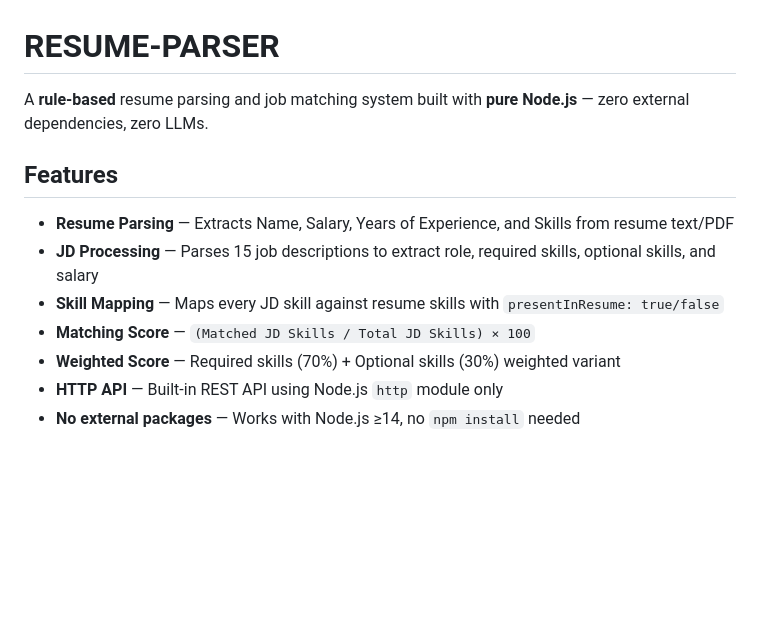
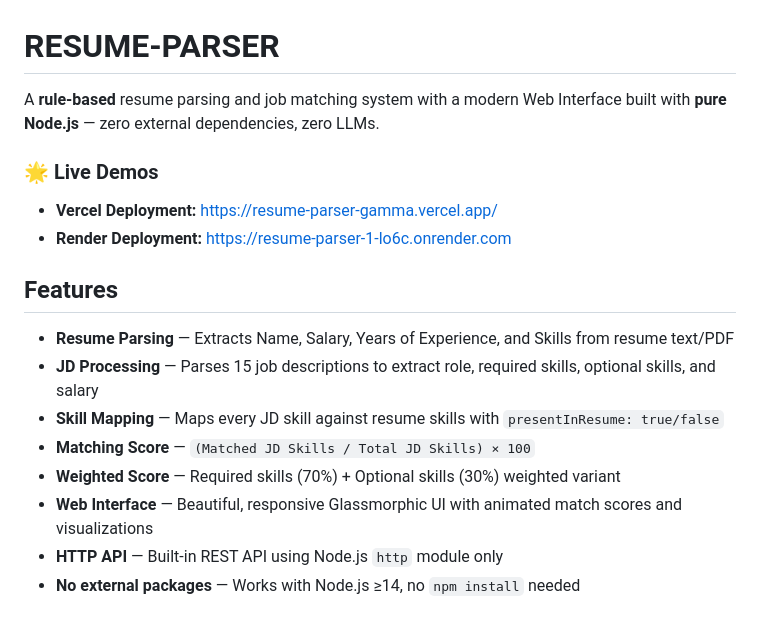
Before and after one commit to Abhiii1234/RESUME-PARSER, a Markdown page: README.md, the part around the change. Drawn GitHub-style; blank space fills up the shorter version.

Commit message:
docs: add live deployment urls and web interface features

```diff
--- a/README.md
+++ b/README.md
@@ -1,6 +1,10 @@
 # RESUME-PARSER
 
-A **rule-based** resume parsing and job matching system built with **pure Node.js** — zero external dependencies, zero LLMs.
+A **rule-based** resume parsing and job matching system with a modern Web Interface built with **pure Node.js** — zero external dependencies, zero LLMs.
+
+### 🌟 Live Demos
+- **Vercel Deployment:** [https://resume-parser-gamma.vercel.app/](https://resume-parser-gamma.vercel.app/)
+- **Render Deployment:** [https://resume-parser-1-lo6c.onrender.com](https://resume-parser-1-lo6c.onrender.com)
 
 ## Features
 
@@ -9,6 +13,7 @@ A **rule-based** resume parsing and job matching system built with **pure Node.j
 - **Skill Mapping** — Maps every JD skill against resume skills with `presentInResume: true/false`
 - **Matching Score** — `(Matched JD Skills / Total JD Skills) × 100`
 - **Weighted Score** — Required skills (70%) + Optional skills (30%) weighted variant
+- **Web Interface** — Beautiful, responsive Glassmorphic UI with animated match scores and visualizations
 - **HTTP API** — Built-in REST API using Node.js `http` module only
 - **No external packages** — Works with Node.js ≥14, no `npm install` needed
 
```
